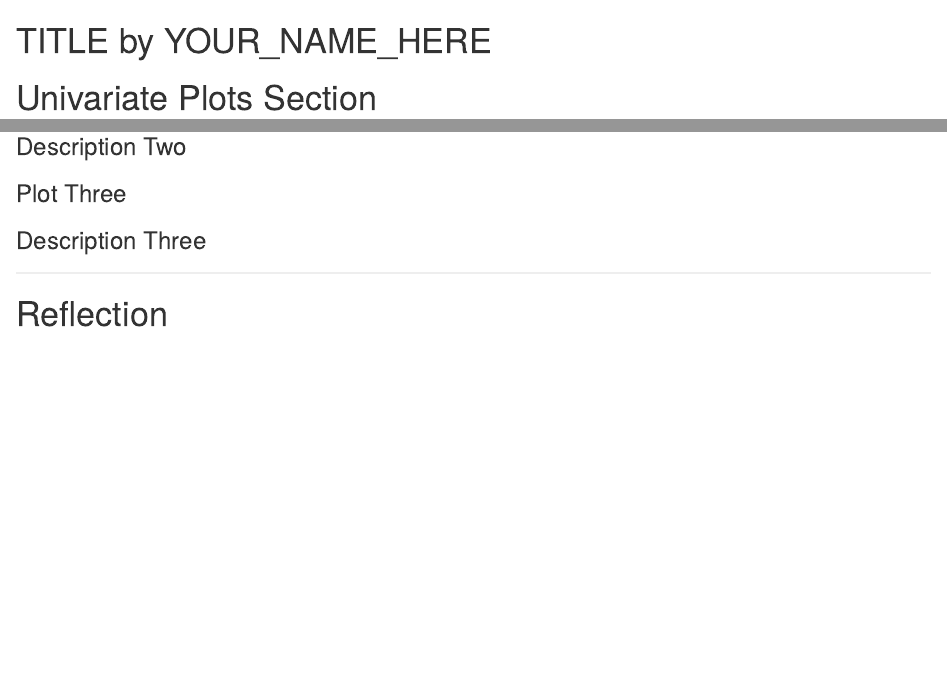
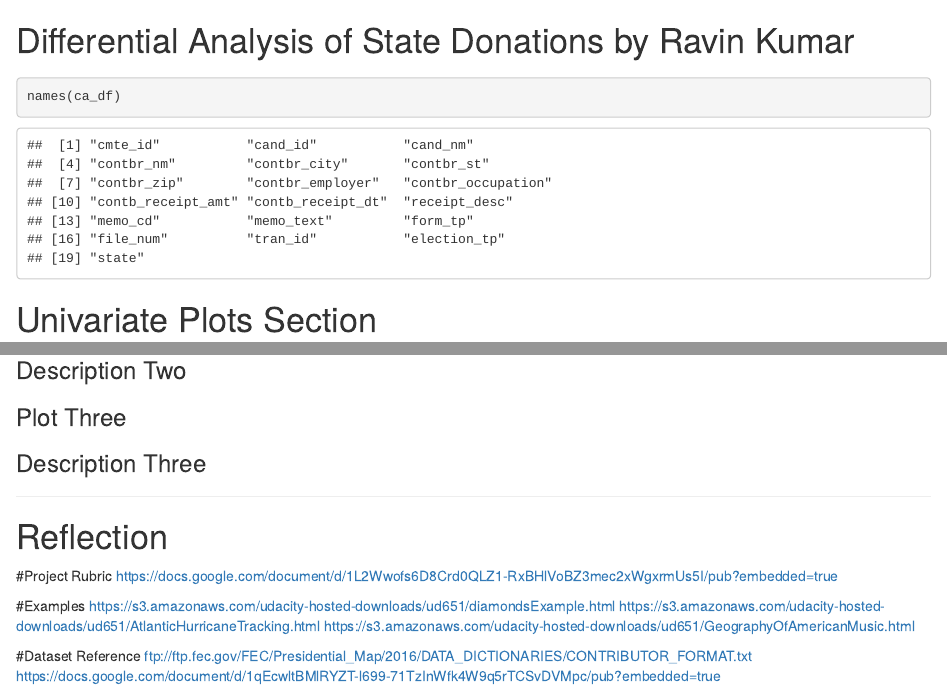
Before and after one commit to canyon289/UdacityDataExploration, an R Markdown document (Project 4/projectTemplate.Rmd): the page in a window 1100 px wide, from its top, and a second part further down, joined at a grey line. Rendered offline with R 4.5, knitr and Pandoc, with nearby package versions.

Commit message:
Started Exploratory Analysis for P4

````diff
--- a/Project 4/projectTemplate.Rmd
+++ b/Project 4/projectTemplate.Rmd
@@ -1,4 +1,4 @@
-TITLE by YOUR_NAME_HERE
+Differential Analysis of State Donations by Ravin Kumar
 ========================================================
 
 ```{r echo=FALSE, message=FALSE, warning=FALSE, packages}
@@ -13,5 +15,8 @@ library(ggplot2)
 ```
-
 ```{r echo=FALSE, Load_the_Data}
 # Load the Data
+cols = c("cmte_id","cand_id","cand_nm","contbr_nm","contbr_city","contbr_st",
+         "contbr_zip","contbr_employer","contbr_occupation","contb_receipt_amt",
+         "contb_receipt_dt","receipt_desc","memo_cd","memo_text","form_tp","file_num",
+         "tran_id","election_tp", "state")
 
@@ -18,3 +33,5 @@ library(ggplot2)
+```{r Initial_Exploration}
+names(ca_df)
 ```
 
 # Univariate Plots Section
@@ -96,3 +113,15 @@ library(ggplot2)
 ------
 
 # Reflection
+
+#Project Rubric
+https://docs.google.com/document/d/1L2Wwofs6D8Crd0QLZ1-RxBHlVoBZ3mec2xWgxrmUs5I/pub?embedded=true
+
+#Examples
+https://s3.amazonaws.com/udacity-hosted-downloads/ud651/diamondsExample.html
+https://s3.amazonaws.com/udacity-hosted-downloads/ud651/AtlanticHurricaneTracking.html
+https://s3.amazonaws.com/udacity-hosted-downloads/ud651/GeographyOfAmericanMusic.html
+
+#Dataset Reference
+ftp://ftp.fec.gov/FEC/Presidential_Map/2016/DATA_DICTIONARIES/CONTRIBUTOR_FORMAT.txt
+https://docs.google.com/document/d/1qEcwltBMlRYZT-l699-71TzInWfk4W9q5rTCSvDVMpc/pub?embedded=true
````
Also changed, not shown: Project 4/Exploratory.r (+7 -1 lines), Project 4/projectTemplate.html (added), Project 4/projectTemplate.Rmd (12 more changed lines).
